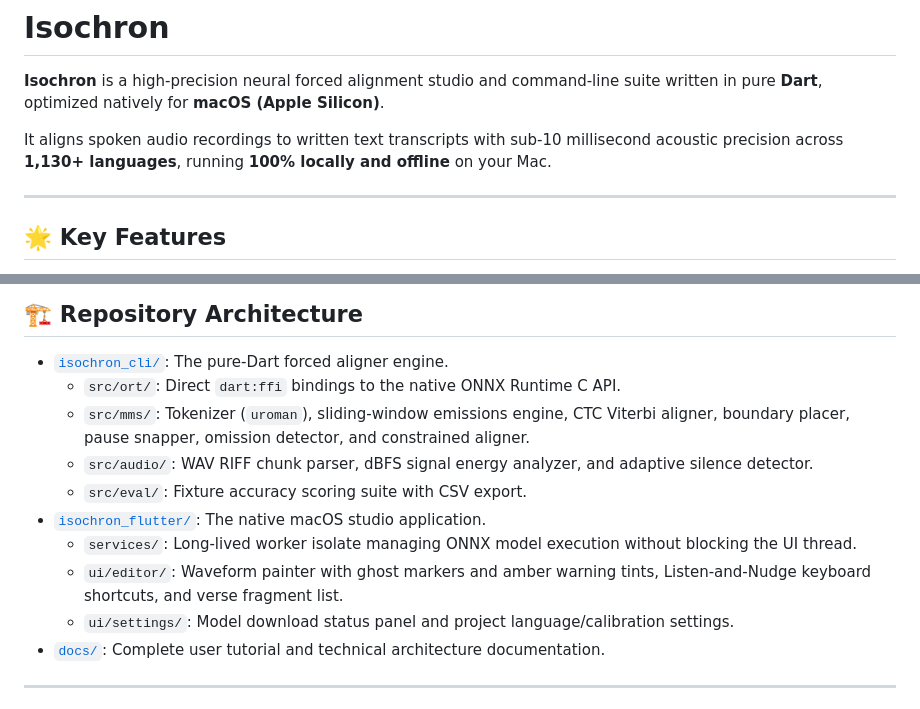
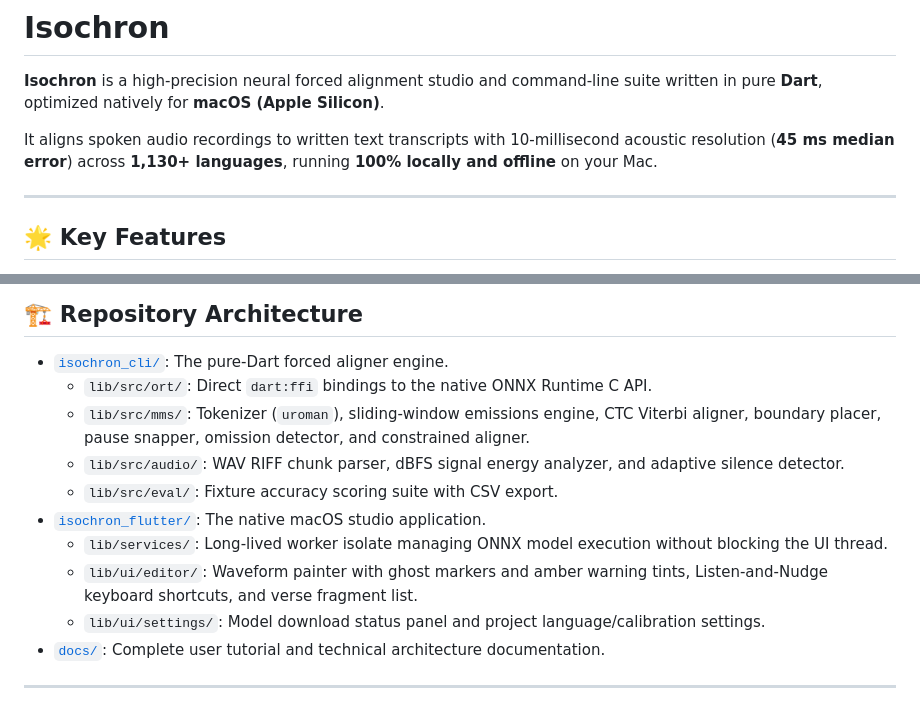
Before and after one commit to ethnosdev/isochron, a Markdown page: README.md, 2 parts joined by grey strips. Drawn GitHub-style.

```diff
--- a/README.md
+++ b/README.md
@@ -2,7 +2,7 @@
 
 **Isochron** is a high-precision neural forced alignment studio and command-line suite written in pure **Dart**, optimized natively for **macOS (Apple Silicon)**.
 
-It aligns spoken audio recordings to written text transcripts with sub-10 millisecond acoustic precision across **1,130+ languages**, running **100% locally and offline** on your Mac.
+It aligns spoken audio recordings to written text transcripts with 10-millisecond acoustic resolution (**45 ms median error**) across **1,130+ languages**, running **100% locally and offline** on your Mac.
 
 ---
 
@@ -129,14 +129,14 @@ AGGREGATE (3 fixtures)      78       0.045     0.058     0.214      93.6%    +0.
 ## 🏗️ Repository Architecture
 
 - [`isochron_cli/`](file:///Users/suragch/Dev/ethnosdev/isochron/isochron_cli): The pure-Dart forced aligner engine.
-  - `src/ort/`: Direct `dart:ffi` bindings to the native ONNX Runtime C API.
-  - `src/mms/`: Tokenizer (`uroman`), sliding-window emissions engine, CTC Viterbi aligner, boundary placer, pause snapper, omission detector, and constrained aligner.
-  - `src/audio/`: WAV RIFF chunk parser, dBFS signal energy analyzer, and adaptive silence detector.
-  - `src/eval/`: Fixture accuracy scoring suite with CSV export.
+  - `lib/src/ort/`: Direct `dart:ffi` bindings to the native ONNX Runtime C API.
+  - `lib/src/mms/`: Tokenizer (`uroman`), sliding-window emissions engine, CTC Viterbi aligner, boundary placer, pause snapper, omission detector, and constrained aligner.
+  - `lib/src/audio/`: WAV RIFF chunk parser, dBFS signal energy analyzer, and adaptive silence detector.
+  - `lib/src/eval/`: Fixture accuracy scoring suite with CSV export.
 - [`isochron_flutter/`](file:///Users/suragch/Dev/ethnosdev/isochron/isochron_flutter): The native macOS studio application.
-  - `services/`: Long-lived worker isolate managing ONNX model execution without blocking the UI thread.
-  - `ui/editor/`: Waveform painter with ghost markers and amber warning tints, Listen-and-Nudge keyboard shortcuts, and verse fragment list.
-  - `ui/settings/`: Model download status panel and project language/calibration settings.
+  - `lib/services/`: Long-lived worker isolate managing ONNX model execution without blocking the UI thread.
+  - `lib/ui/editor/`: Waveform painter with ghost markers and amber warning tints, Listen-and-Nudge keyboard shortcuts, and verse fragment list.
+  - `lib/ui/settings/`: Model download status panel and project language/calibration settings.
 - [`docs/`](file:///Users/suragch/Dev/ethnosdev/isochron/docs): Complete user tutorial and technical architecture documentation.
 
 ---
```
Also changed, not shown: docs/technical_details.md (+15 -20 lines).
